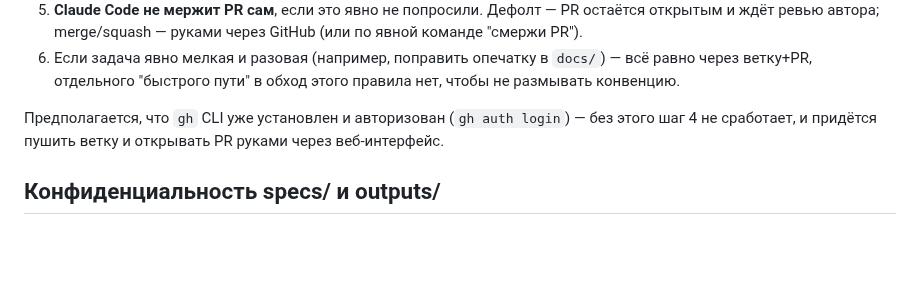
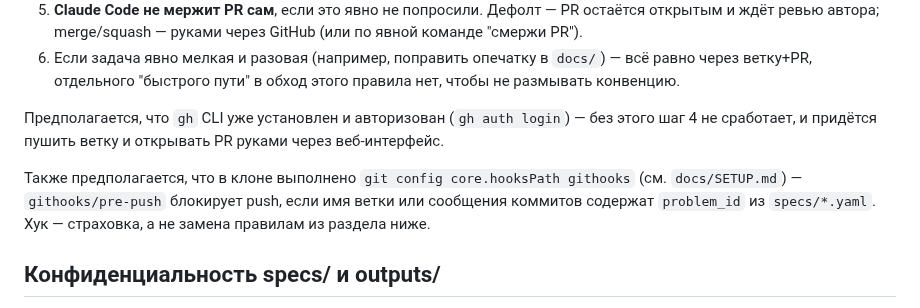
Before and after one commit to Slamur/polygon-orchestrator, a Markdown page: CLAUDE.md, the part around the change. Drawn GitHub-style; blank space fills up the shorter version.

Commit message:
docs: onboarding-шаг с подключением git-хуков через core.hooksPath
Co-Authored-By: Claude Opus 5.5 <noreply@anthropic.com>

```diff
--- a/CLAUDE.md
+++ b/CLAUDE.md
@@ -397,6 +397,11 @@ Claude Code — весь код оркестратора (парсер спек
 (`gh auth login`) — без этого шаг 4 не сработает, и придётся пушить ветку и
 открывать PR руками через веб-интерфейс.
 
+Также предполагается, что в клоне выполнено `git config core.hooksPath
+githooks` (см. `docs/SETUP.md`) — `githooks/pre-push` блокирует push, если
+имя ветки или сообщения коммитов содержат `problem_id` из `specs/*.yaml`.
+Хук — страховка, а не замена правилам из раздела ниже.
+
 ## Конфиденциальность specs/ и outputs/
 
 `specs/*.yaml` и `outputs/` — в `.gitignore` намеренно: репозиторий
```
Also changed, not shown: docs/SETUP.md (added, +36 -0 lines).
